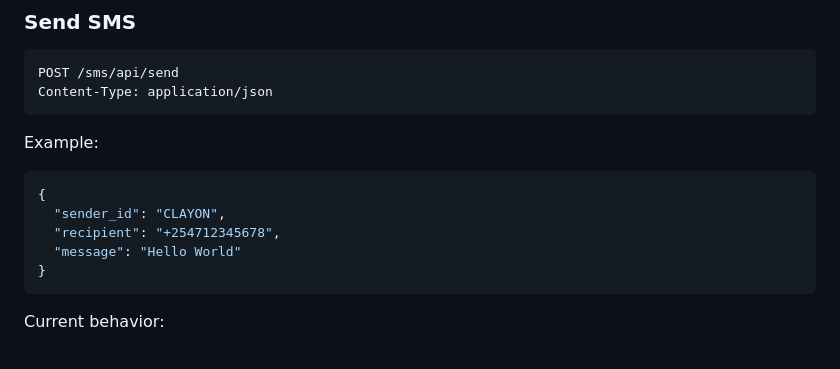
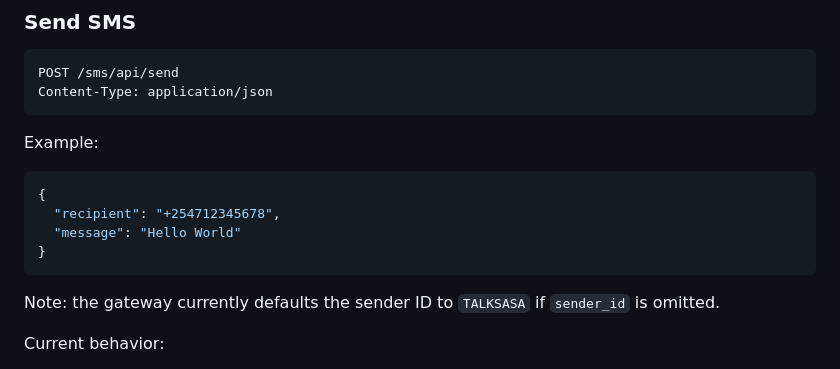
Before and after one commit to longerribs/sms, a Markdown page: INSTALLATION_GUIDE.md, the part around the change. Drawn GitHub-style.

````diff
--- a/INSTALLATION_GUIDE.md
+++ b/INSTALLATION_GUIDE.md
@@ -105,11 +105,12 @@ Example:
 
 ```json
 {
-  "sender_id": "CLAYON",
   "recipient": "+254712345678",
   "message": "Hello World"
 }
 ```
+
+Note: the gateway currently defaults the sender ID to `TALKSASA` if `sender_id` is omitted.
 
 Current behavior:
 
````
Also changed, not shown: README.md (+4 -1 lines).
